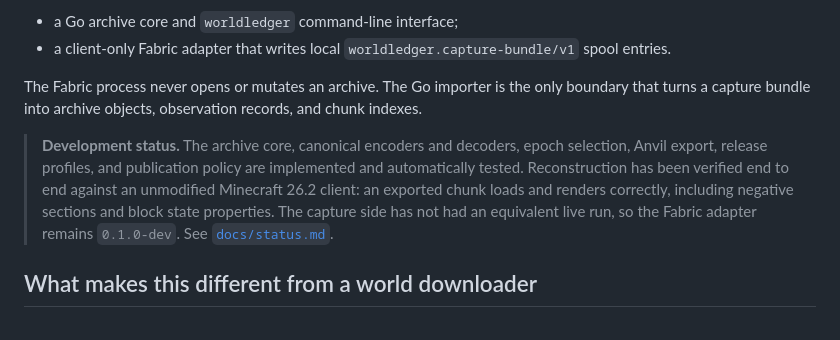
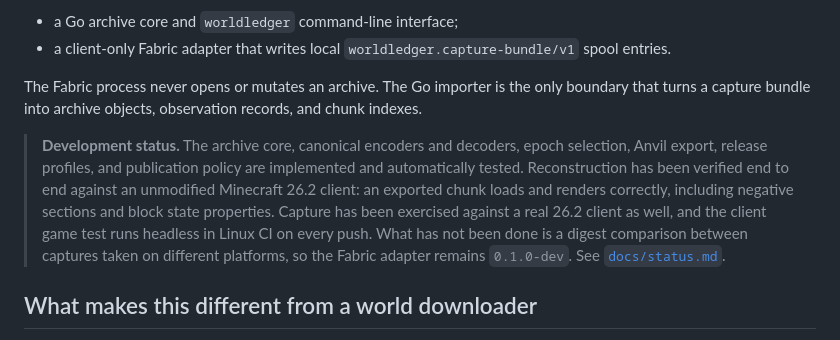
Before and after one commit to TonyLu786/WorldLedger, a Markdown page: README.md, the part around the change. Rendered like a GitHub page.

```diff
--- a/README.md
+++ b/README.md
@@ -9,7 +9,7 @@ The repository contains two deliberately separate systems:
 
 The Fabric process never opens or mutates an archive. The Go importer is the only boundary that turns a capture bundle into archive objects, observation records, and chunk indexes.
 
-> **Development status.** The archive core, canonical encoders and decoders, epoch selection, Anvil export, release profiles, and publication policy are implemented and automatically tested. Reconstruction has been verified end to end against an unmodified Minecraft 26.2 client: an exported chunk loads and renders correctly, including negative sections and block state properties. The capture side has not had an equivalent live run, so the Fabric adapter remains `0.1.0-dev`. See [`docs/status.md`](docs/status.md).
+> **Development status.** The archive core, canonical encoders and decoders, epoch selection, Anvil export, release profiles, and publication policy are implemented and automatically tested. Reconstruction has been verified end to end against an unmodified Minecraft 26.2 client: an exported chunk loads and renders correctly, including negative sections and block state properties. Capture has been exercised against a real 26.2 client as well, and the client game test runs headless in Linux CI on every push. What has not been done is a digest comparison between captures taken on different platforms, so the Fabric adapter remains `0.1.0-dev`. See [`docs/status.md`](docs/status.md).
 
 ## What makes this different from a world downloader
 
```
Also changed, not shown: docs/status.md (+3 -1 lines).
